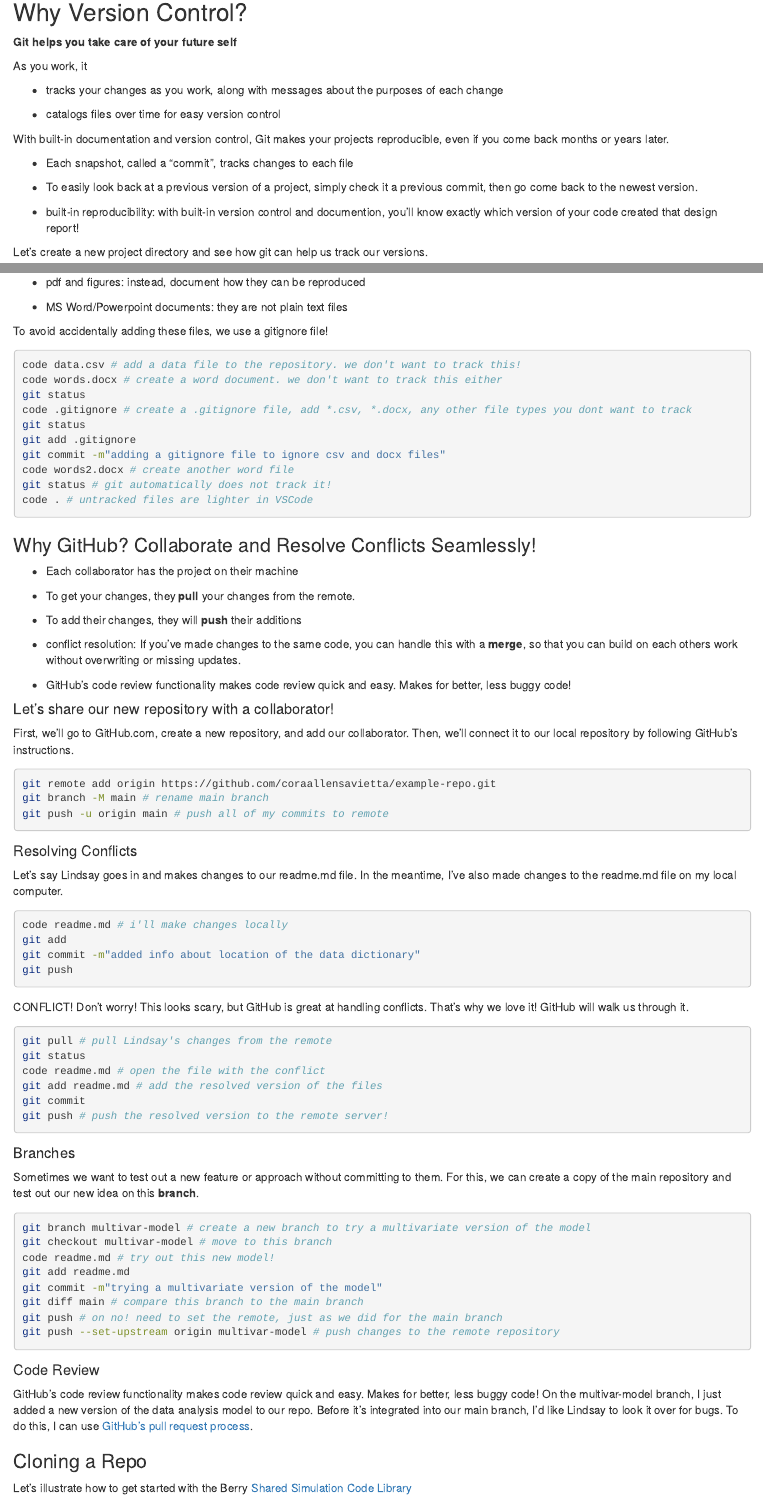
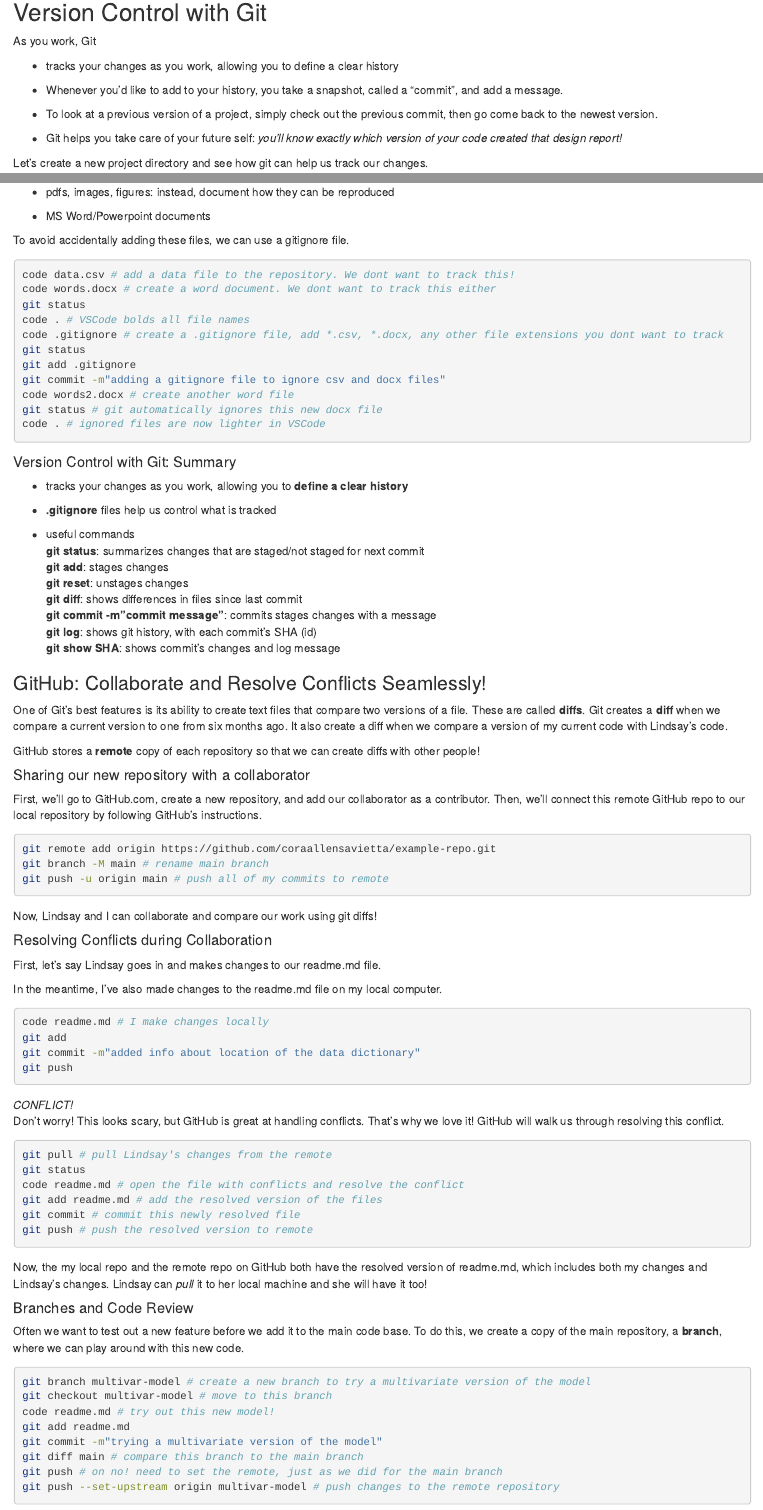
Before and after one commit to coraallensavietta/GitHubPrez, an R Markdown document (GitHubPresentation.Rmd): the page in a window 1100 px wide, from 390 px down before the commit and from 360 px down after it, so that both start at the same text, and a second part further down, joined at a grey line. Rendered offline with R 4.5, knitr and Pandoc, with nearby package versions.

Commit message:
adding summary points

````diff
--- a/GitHubPresentation.Rmd
+++ b/GitHubPresentation.Rmd
@@ -46,25 +45,19 @@ knitr::opts_chunk$set(echo = FALSE)
 ::::
 :::
 
-## Why Version Control?
+## Version Control with Git
 
-**Git helps you take care of your future self**
+As you work, Git
 
-As you work, it
+- tracks your changes as you work, allowing you to define a clear history
 
-- tracks your changes as you work, along with messages about the purposes of each change
+- Whenever you'd like to add to your history, you take a snapshot, called a "commit", and add a message.
 
-- catalogs files over time for easy version control
+- To look at a previous version of a project, simply check out the previous commit, then go come back to the newest version.
 
-With built-in documentation and version control, Git makes your projects reproducible, even if you come back months or years later.
+- Git helps you take care of your future self: *you'll know exactly which version of your code created that design report!*
 
-- Each snapshot, called a "commit", tracks changes to each file
-
-- To easily look back at a previous version of a project, simply check it a previous commit, then go come back to the newest version.
-
-- built-in reproducibility: with built-in version control and documention, you'll know exactly which version of your code created that design report!
-
-Let's create a new project directory and see how git can help us track our versions.
+Let's create a new project directory and see how git can help us track our changes.
 ```{bash, echo = TRUE, eval=FALSE}
 mkdir newrepo # create a new folder
 cd newrepo
@@ -99 +95,2 @@ We should *not* track:
 
+  - pdfs, images, figures: instead, document how they can be reproduced
@@ -101,68 +97,76 @@ We should *not* track:
 
-- binary files: instead, document where they were obtained or how to recompile
+  - MS Word/Powerpoint documents
 
-- pdf and figures: instead, document how they can be reproduced
-
-- MS Word/Powerpoint documents: they are not plain text files
-
-To avoid accidentally adding these files, we use a gitignore file!
+To avoid accidentally adding these files, we can use a gitignore file.
 
 ```{bash, echo = TRUE, eval=FALSE}
-code data.csv # add a data file to the repository. we don't want to track this!
-code words.docx # create a word document. we don't want to track this either
+code data.csv # add a data file to the repository. We dont want to track this!
+code words.docx # create a word document. We dont want to track this either
 git status
-code .gitignore # create a .gitignore file, add *.csv, *.docx, any other file types you dont want to track
+code . # VSCode bolds all file names
+code .gitignore # create a .gitignore file, add *.csv, *.docx, any other file extensions you dont want to track
 git status
 git add .gitignore
 git commit -m"adding a gitignore file to ignore csv and docx files"
 code words2.docx # create another word file
-git status # git automatically does not track it!
-code . # untracked files are lighter in VSCode
+git status # git automatically ignores this new docx file
+code . # ignored files are now lighter in VSCode
 ```
 
-### Why GitHub? Collaborate and Resolve Conflicts Seamlessly!
+#### Version Control with Git: Summary
 
-- Each collaborator has the project on their machine
+- tracks your changes as you work, allowing you to **define a clear history**
 
-- To get your changes, they **pull** your changes from the remote.
+- **.gitignore** files help us control what is tracked
 
-- To add their changes, they will **push** their additions
+- useful commands
+**git status**: summarizes changes that are staged/not staged for next commit
+**git add**: stages changes
+**git reset**: unstages changes
+**git diff**: shows differences in files since last commit
+**git commit -m"commit message"**: commits stages changes with a message
+**git log**: shows git history, with each commit's SHA (id)
+**git show SHA**: shows commit's changes and log message
 
-- conflict resolution: If you've made changes to the same code, you can handle this with a **merge**, so that you can build on each others work without overwriting or missing updates.
+### GitHub: Collaborate and Resolve Conflicts Seamlessly!
+One of Git's best features is its ability to create text files that compare two versions of a file. These are called **diffs**. Git creates a **diff** when we compare a current version to one from six months ago. It also create a diff when we compare a version of my current code with Lindsay's code.
 
-- GitHub's code review functionality makes code review quick and easy. Makes for better, less buggy code!
+GitHub stores a **remote** copy of each repository so that we can create diffs with other people!
 
-#### Let's share our new repository with a collaborator!
-First, we'll go to GitHub.com, create a new repository, and add our collaborator. Then, we'll connect it to our local repository by following GitHub's instructions.
+#### Sharing our new repository with a collaborator
+First, we'll go to GitHub.com, create a new repository, and add our collaborator as a contributor. Then, we'll connect this remote GitHub repo to our local repository by following GitHub's instructions.
 ```{bash, echo = TRUE, eval=FALSE}
 git remote add origin https://github.com/coraallensavietta/example-repo.git
 git branch -M main # rename main branch
 git push -u origin main # push all of my commits to remote
 ```
+Now, Lindsay and I can collaborate and compare our work using git diffs!
 
-#### Resolving Conflicts
-Let's say Lindsay goes in and makes changes to our readme.md file.
+#### Resolving Conflicts during Collaboration
+First, let's say Lindsay goes in and makes changes to our readme.md file.
+
 In the meantime, I've also made changes to the readme.md file on my local computer.
 ```{bash, echo = TRUE, eval=FALSE}
-code readme.md # i'll make changes locally
+code readme.md # I make changes locally
 git add
 git commit -m"added info about location of the data dictionary"
 git push
 ```
-CONFLICT!
+*CONFLICT!*
 Don't worry! This looks scary, but GitHub is great at handling conflicts. That's why we love it!
-GitHub will walk us through it.
+GitHub will walk us through resolving this conflict.
 ```{bash, echo = TRUE, eval=FALSE}
 git pull # pull Lindsay's changes from the remote
 git status
-code readme.md # open the file with the conflict
+code readme.md # open the file with conflicts and resolve the conflict
 git add readme.md # add the resolved version of the files
-git commit
-git push # push the resolved version to the remote server!
+git commit # commit this newly resolved file
+git push # push the resolved version to remote
 ```
+Now, the my local repo and the remote repo on GitHub both have the resolved version of readme.md, which includes both my changes and Lindsay's changes. Lindsay can *pull* it to her local machine and she will have it too!
 
-#### Branches
-Sometimes we want to test out a new feature or approach without committing to them. For this, we can create a copy of the main repository and test out our new idea on this **branch**.
+#### Branches and Code Review
+Often we want to test out a new feature before we add it to the main code base. To do this, we create a copy of the main repository, a **branch**, where we can play around with this new code.
 ```{bash, echo = TRUE, eval=FALSE}
 git branch multivar-model # create a new branch to try a multivariate version of the model
 git checkout multivar-model # move to this branch
@@ -174,10 +178,7 @@ git push # on no! need to set the remote, just as we did for the main branch
 git push --set-upstream origin multivar-model # push changes to the remote repository
 ```
 
-#### Code Review
-GitHub's code review functionality makes code review quick and easy. Makes for better, less buggy code!
-On the multivar-model branch, I just added a new version of the data analysis model to our repo. Before it's integrated into our main branch, I'd like Lindsay to look it over for bugs. To do this, I can use [GitHub's pull request process](https://github.com/coraallensavietta/example-repo/pulls).
+On the multivar-model branch, I just added a new version of the data analysis model to our repo. Before it's integrated into our main branch, I'd like Lindsay to look it over.
 
-### Cloning a Repo
+To do this, I'll use [GitHub's pull request process](https://github.com/coraallensavietta/example-repo/pulls) and ask Lindsay to review the code.
 
-Let's illustrate how to get started with the Berry [Shared Simulation Code Library](https://github.com/BerryConsultants/Shared-Trial-Simulation-Library)
````
Also changed, not shown: index.html, GitHubPresentation.Rmd (133 more changed lines).
